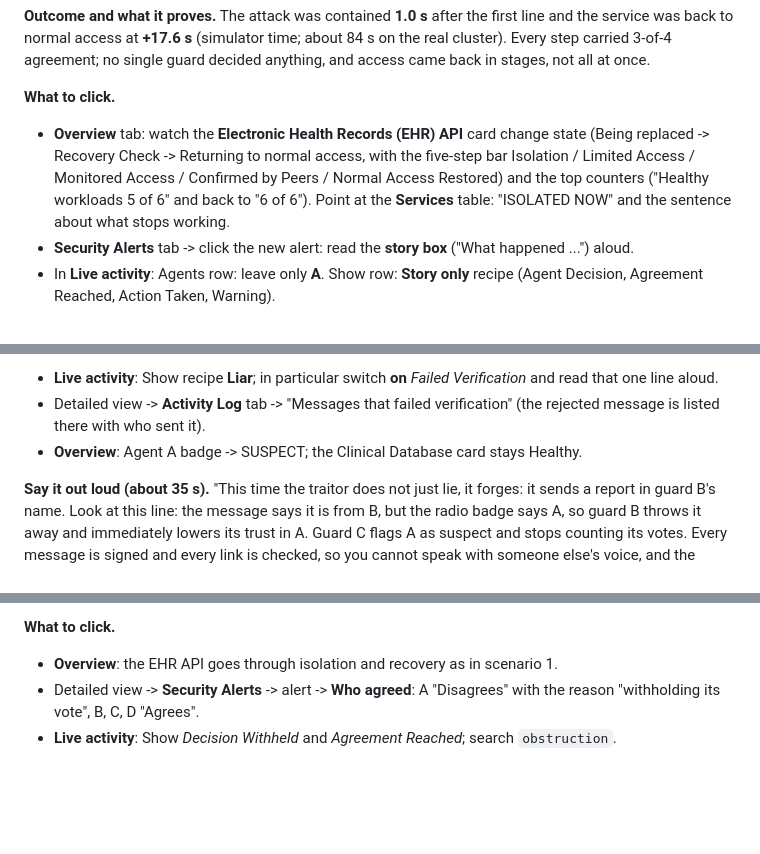
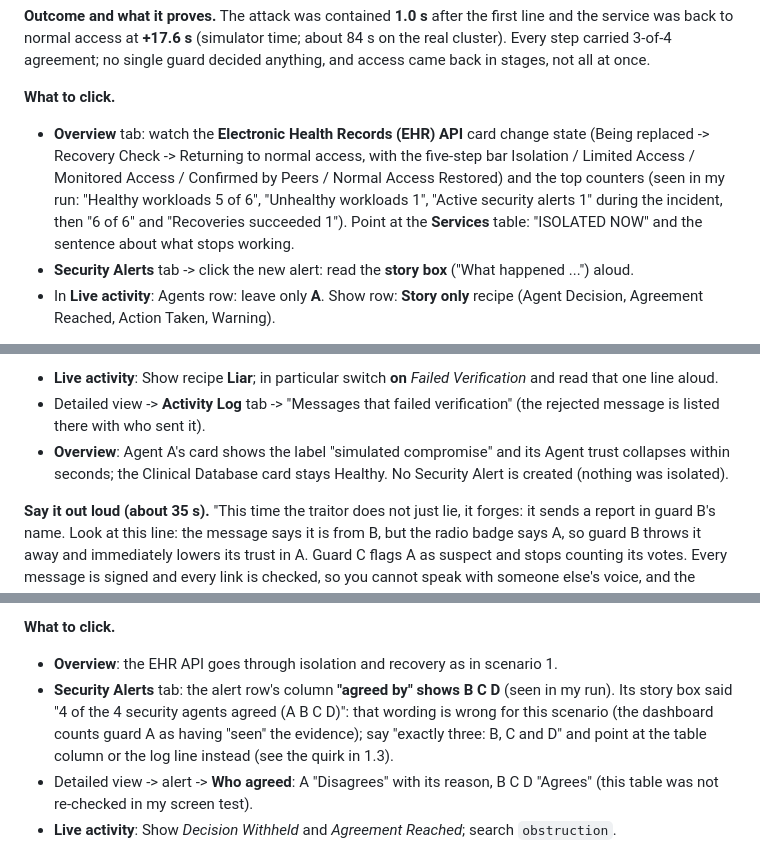
Before and after one commit to IdreesShaikh15/Cloud-Platform-Security, a Markdown page: docs/SCENARIOS-EXPLAINED.md, 3 parts joined by grey strips. Rendered like a GitHub page; blank space fills up the shorter version.

```diff
--- a/docs/SCENARIOS-EXPLAINED.md
+++ b/docs/SCENARIOS-EXPLAINED.md
@@ -167,7 +173,7 @@ If you present the **live cluster** parts from `docs/DEMO-DAY.md`, use Demo Mode
 **Outcome and what it proves.** The attack was contained **1.0 s** after the first line and the service was back to normal access at **+17.6 s** (simulator time; about 84 s on the real cluster). Every step carried 3-of-4 agreement; no single guard decided anything, and access came back in stages, not all at once.
 
 **What to click.**
-* **Overview** tab: watch the **Electronic Health Records (EHR) API** card change state (Being replaced -> Recovery Check -> Returning to normal access, with the five-step bar Isolation / Limited Access / Monitored Access / Confirmed by Peers / Normal Access Restored) and the top counters ("Healthy workloads 5 of 6" and back to "6 of 6"). Point at the **Services** table: "ISOLATED NOW" and the sentence about what stops working.
+* **Overview** tab: watch the **Electronic Health Records (EHR) API** card change state (Being replaced -> Recovery Check -> Returning to normal access, with the five-step bar Isolation / Limited Access / Monitored Access / Confirmed by Peers / Normal Access Restored) and the top counters (seen in my run: "Healthy workloads 5 of 6", "Unhealthy workloads 1", "Active security alerts 1" during the incident, then "6 of 6" and "Recoveries succeeded 1"). Point at the **Services** table: "ISOLATED NOW" and the sentence about what stops working.
 * **Security Alerts** tab -> click the new alert: read the **story box** ("What happened ...") aloud.
 * In **Live activity**: Agents row: leave only **A**. Show row: **Story only** recipe (Agent Decision, Agreement Reached, Action Taken, Warning).
 
@@ -237,7 +245,7 @@ If you present the **live cluster** parts from `docs/DEMO-DAY.md`, use Demo Mode
 **What to click.**
 * **Live activity**: Show recipe **Liar**; in particular switch **on** *Failed Verification* and read that one line aloud.
 * Detailed view -> **Activity Log** tab -> "Messages that failed verification" (the rejected message is listed there with who sent it).
-* **Overview**: Agent A badge -> SUSPECT; the Clinical Database card stays Healthy.
+* **Overview**: Agent A's card shows the label "simulated compromise" and its Agent trust collapses within seconds; the Clinical Database card stays Healthy. No Security Alert is created (nothing was isolated).
 
 **Say it out loud (about 35 s).** "This time the traitor does not just lie, it forges: it sends a report in guard B's name. Look at this line: the message says it is from B, but the radio badge says A, so guard B throws it away and immediately lowers its trust in A. Guard C flags A as suspect and stops counting its votes. Every message is signed and every link is checked, so you cannot speak with someone else's voice, and the database was never touched."
 
@@ -562,7 +571,8 @@ If you present the **live cluster** parts from `docs/DEMO-DAY.md`, use Demo Mode
 
 **What to click.**
 * **Overview**: the EHR API goes through isolation and recovery as in scenario 1.
-* Detailed view -> **Security Alerts** -> alert -> **Who agreed**: A "Disagrees" with the reason "withholding its vote", B, C, D "Agrees".
+* **Security Alerts** tab: the alert row's column **"agreed by" shows B C D** (seen in my run). Its story box said "4 of the 4 security agents agreed (A B C D)": that wording is wrong for this scenario (the dashboard counts guard A as having "seen" the evidence); say "exactly three: B, C and D" and point at the table column or the log line instead (see the quirk in 1.3).
+* Detailed view -> alert -> **Who agreed**: A "Disagrees" with its reason, B C D "Agrees" (this table was not re-checked in my screen test).
 * **Live activity**: Show *Decision Withheld* and *Agreement Reached*; search `obstruction`.
 
 **Say it out loud (about 35 s).** "This guard does not lie, it just refuses to help. Watch its lines: 'not voting, withholding its vote' at every step. And still: B, C and D, exactly three, agree to isolate, to accept the clean copy, and to open the door step by step. The platform keeps working with one guard on strike. I will also be honest about the limit: there is no spare. Two silent guards would stop it."
```
Also changed, not shown: other parts of docs/SCENARIOS-EXPLAINED.md (+16 -7 lines).
